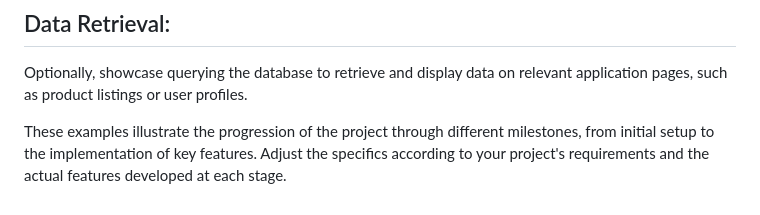
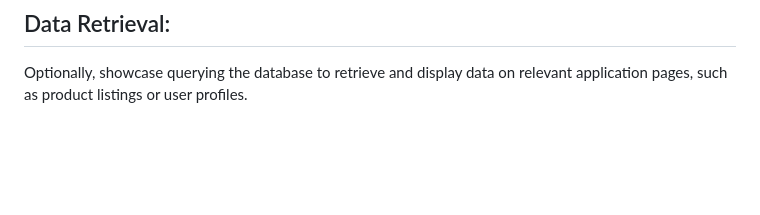
Before and after one commit to JiayangYing/CITS3403_PRO, a Markdown page: README.md, the part around the change. GitHub-like rendering; blank space fills up the shorter version.

```diff
--- a/README.md
+++ b/README.md
@@ -93,5 +93,3 @@ Display the database schema or model structure representing different entities i
 If applicable, demonstrate the use of the /populate feature to populate the database with dummy data, showing the creation of records in the database tables.
 ## Data Retrieval:
 Optionally, showcase querying the database to retrieve and display data on relevant application pages, such as product listings or user profiles.
-
-These examples illustrate the progression of the project through different milestones, from initial setup to the implementation of key features. Adjust the specifics according to your project's requirements and the actual features developed at each stage.
```
